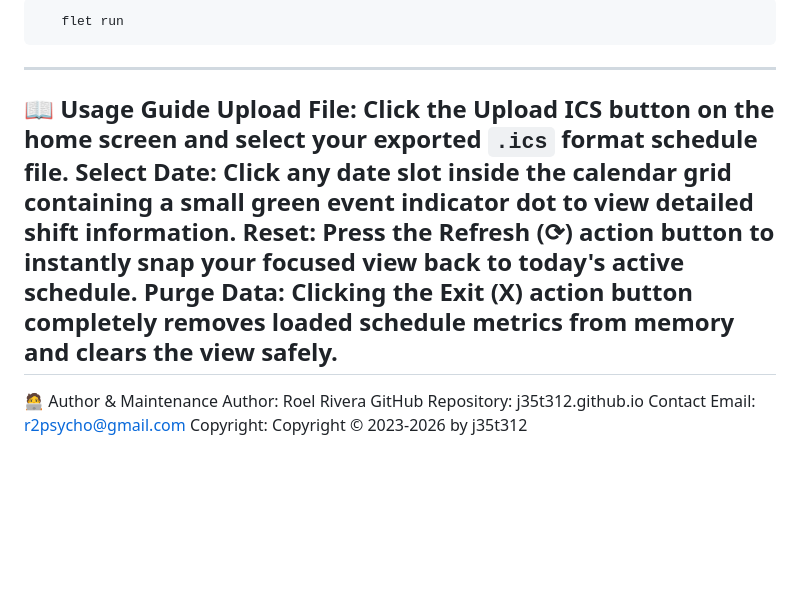
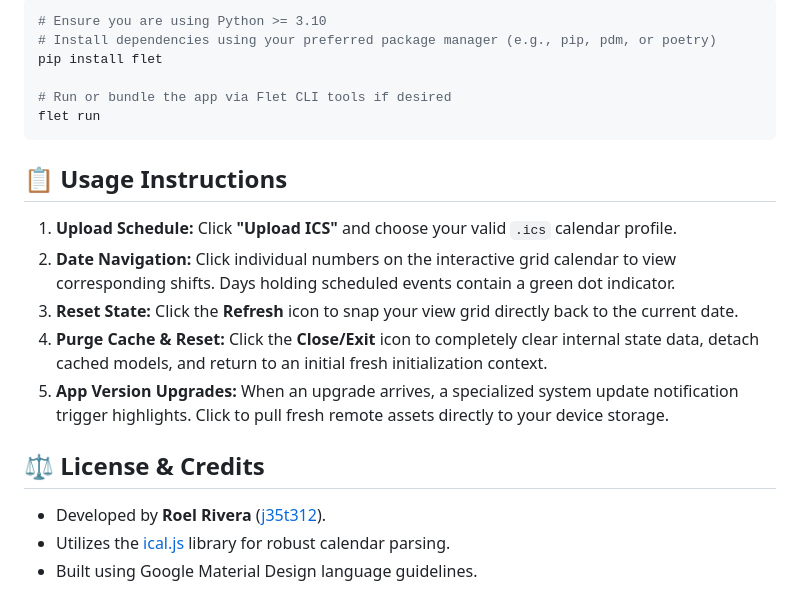
Before and after one commit to j35t312/j35t312.github.io, a Markdown page: README.md, the part around one of its changes. Rendered like a GitHub page; blank space fills up the shorter version.

````diff
--- a/README.md
+++ b/README.md
@@ -46,15 +52,22 @@ Run the development environment with the Flet CLI:
 ```bash
-   flet run
-   ```
----
-📖 Usage Guide
-Upload File: Click the Upload ICS button on the home screen and select your exported `.ics` format schedule file.
-Select Date: Click any date slot inside the calendar grid containing a small green event indicator dot to view detailed shift information.
-Reset: Press the Refresh (⟳) action button to instantly snap your focused view back to today's active schedule.
-Purge Data: Clicking the Exit (X) action button completely removes loaded schedule metrics from memory and clears the view safely.
----
-🧑‍💻 Author & Maintenance
-Author: Roel Rivera
-GitHub Repository: j35t312.github.io
-Contact Email: r2psycho@gmail.com
-Copyright: Copyright © 2023-2026 by j35t312
+# Ensure you are using Python >= 3.10
+# Install dependencies using your preferred package manager (e.g., pip, pdm, or poetry)
+pip install flet
+
+# Run or bundle the app via Flet CLI tools if desired
+flet run
+```
+
+## 📋 Usage Instructions
+
+1. **Upload Schedule:** Click **"Upload ICS"** and choose your valid `.ics` calendar profile.
+2. **Date Navigation:** Click individual numbers on the interactive grid calendar to view corresponding shifts. Days holding scheduled events contain a green dot indicator.
+3. **Reset State:** Click the **Refresh** icon to snap your view grid directly back to the current date.
+4. **Purge Cache & Reset:** Click the **Close/Exit** icon to completely clear internal state data, detach cached models, and return to an initial fresh initialization context.
+5. **App Version Upgrades:** When an upgrade arrives, a specialized system update notification trigger highlights. Click to pull fresh remote assets directly to your device storage.
+
+## ⚖️ License & Credits
+
+- Developed by **Roel Rivera** ([j35t312](https://github.com/j35t312/j35t312.github.io)).
+- Utilizes the [ical.js](https://github.com/mozilla-comm/ical.js) library for robust calendar parsing.
+- Built using Google Material Design language guidelines.
````
Also changed, not shown: other parts of README.md (+49 -43 lines).
